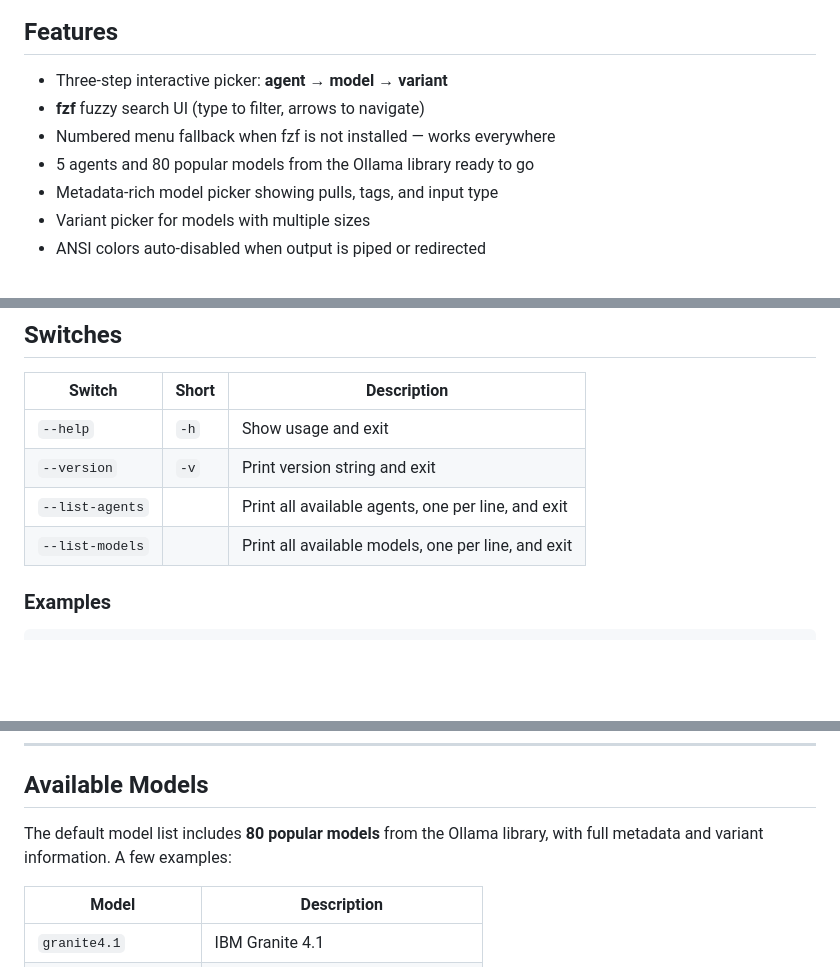
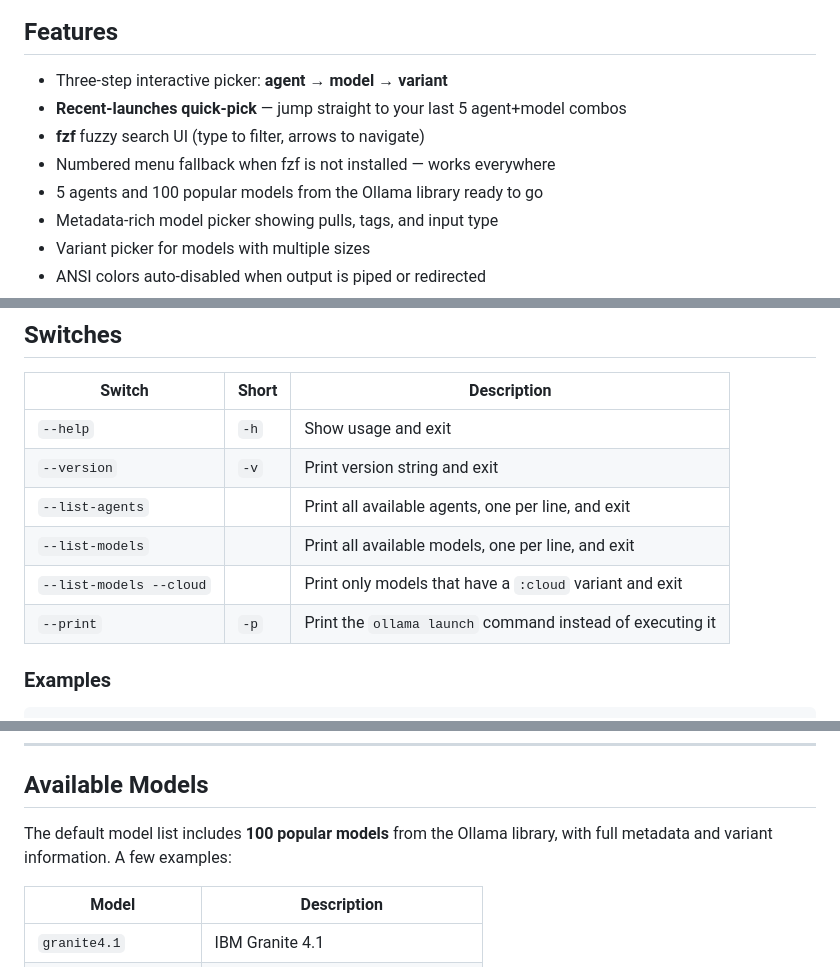
Before and after one commit to quantanow/ollama-launcher, a Markdown page: README.md, 3 parts joined by grey strips. GitHub-like rendering; blank space fills up the shorter version.

```diff
--- a/README.md
+++ b/README.md
@@ -18,9 +18,10 @@ ollama launch openclaw --model mistral-medium-3.5:latest
 ## Features
 
 - Three-step interactive picker: **agent** → **model** → **variant**
+- **Recent-launches quick-pick** — jump straight to your last 5 agent+model combos
 - **fzf** fuzzy search UI (type to filter, arrows to navigate)
 - Numbered menu fallback when fzf is not installed — works everywhere
-- 5 agents and 80 popular models from the Ollama library ready to go
+- 5 agents and 100 popular models from the Ollama library ready to go
 - Metadata-rich model picker showing pulls, tags, and input type
 - Variant picker for models with multiple sizes
 - ANSI colors auto-disabled when output is piped or redirected
@@ -191,6 +208,8 @@ qwen3.6             736.2K pulls [vision, tools, thinking]
 | `--version` | `-v` | Print version string and exit |
 | `--list-agents` | | Print all available agents, one per line, and exit |
 | `--list-models` | | Print all available models, one per line, and exit |
+| `--list-models --cloud` | | Print only models that have a `:cloud` variant and exit |
+| `--print` | `-p` | Print the `ollama launch` command instead of executing it |
 
 ### Examples
 
@@ -236,7 +262,7 @@ ollama-launch --list-models | grep qwen
 
 ## Available Models
 
-The default model list includes **80 popular models** from the Ollama library, with full metadata and variant information. A few examples:
+The default model list includes **100 popular models** from the Ollama library, with full metadata and variant information. A few examples:
 
 | Model | Description |
 |-------|-------------|
```
Also changed, not shown: other parts of README.md (+31 -6 lines).
